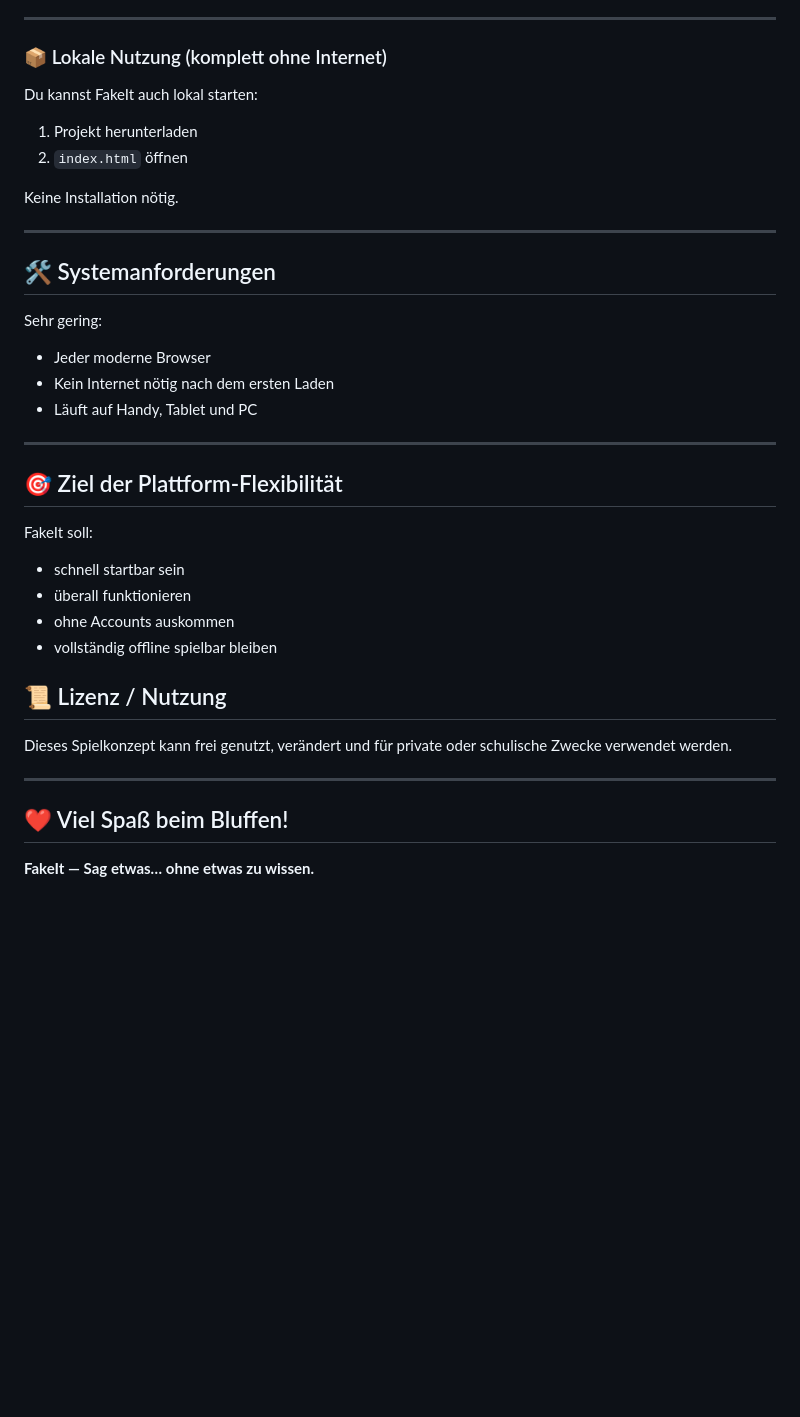
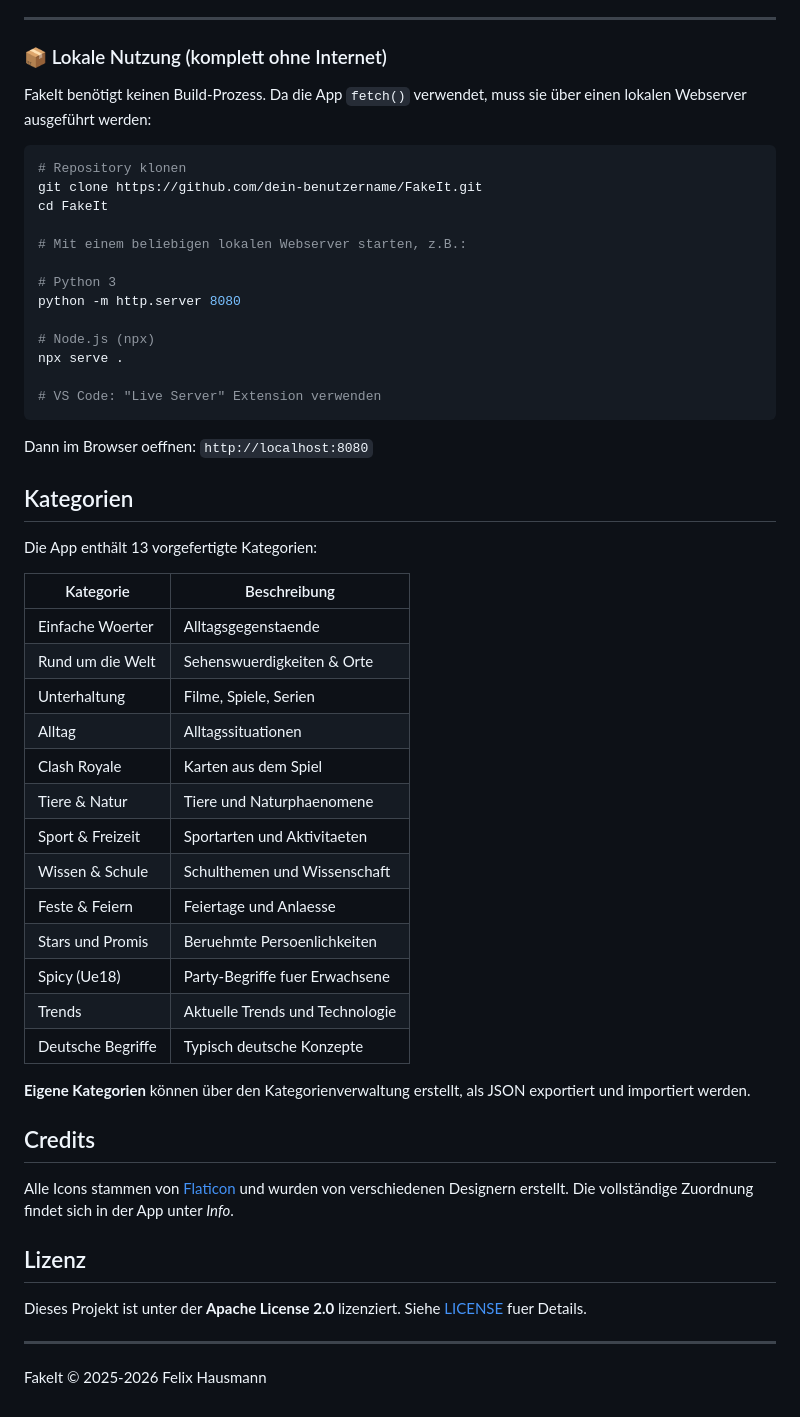
Before and after one commit to Der-anonyme-Gamer/FakeIt, a Markdown page: README.md, the part around one of its changes. GitHub-like rendering; blank space fills up the shorter version.

````diff
--- a/README.md
+++ b/README.md
@@ -189,39 +108,56 @@ Danach:
 
 ### 📦 Lokale Nutzung (komplett ohne Internet)
 
-Du kannst FakeIt auch lokal starten:
+FakeIt benötigt keinen Build-Prozess. Da die App `fetch()` verwendet, muss sie über einen lokalen Webserver ausgeführt werden:
 
-1. Projekt herunterladen
-2. `index.html` öffnen
+```bash
+# Repository klonen
+git clone https://github.com/dein-benutzername/FakeIt.git
+cd FakeIt
 
-Keine Installation nötig.
+# Mit einem beliebigen lokalen Webserver starten, z.B.:
+
+# Python 3
+python -m http.server 8080
+
+# Node.js (npx)
+npx serve .
+
+# VS Code: "Live Server" Extension verwenden
+```
+
+Dann im Browser oeffnen: `http://localhost:8080`
+
+## Kategorien
+
+Die App enthält 13 vorgefertigte Kategorien:
+
+| Kategorie | Beschreibung |
+|---|---|
+| Einfache Woerter | Alltagsgegenstaende |
+| Rund um die Welt | Sehenswuerdigkeiten & Orte |
+| Unterhaltung | Filme, Spiele, Serien |
+| Alltag | Alltagssituationen |
+| Clash Royale | Karten aus dem Spiel |
+| Tiere & Natur | Tiere und Naturphaenomene |
+| Sport & Freizeit | Sportarten und Aktivitaeten |
+| Wissen & Schule | Schulthemen und Wissenschaft |
+| Feste & Feiern | Feiertage und Anlaesse |
+| Stars und Promis | Beruehmte Persoenlichkeiten |
+| Spicy (Ue18) | Party-Begriffe fuer Erwachsene |
+| Trends | Aktuelle Trends und Technologie |
+| Deutsche Begriffe | Typisch deutsche Konzepte |
+
+**Eigene Kategorien** können über den Kategorienverwaltung erstellt, als JSON exportiert und importiert werden.
+
+## Credits
+
+Alle Icons stammen von [Flaticon](https://www.flaticon.com) und wurden von verschiedenen Designern erstellt. Die vollständige Zuordnung findet sich in der App unter *Info*.
+
+## Lizenz
+
+Dieses Projekt ist unter der **Apache License 2.0** lizenziert. Siehe [LICENSE](LICENSE) fuer Details.
 
 ---
 
-## 🛠️ Systemanforderungen
-
-Sehr gering:
-
-- Jeder moderne Browser
-- Kein Internet nötig nach dem ersten Laden
-- Läuft auf Handy, Tablet und PC
-
----
-
-## 🎯 Ziel der Plattform-Flexibilität
-
-FakeIt soll:
-- schnell startbar sein
-- überall funktionieren
-- ohne Accounts auskommen
-- vollständig offline spielbar bleiben
-
-## 📜 Lizenz / Nutzung
-
-Dieses Spielkonzept kann frei genutzt, verändert und für private oder schulische Zwecke verwendet werden.
-
----
-
-## ❤️ Viel Spaß beim Bluffen!
-
-**FakeIt — Sag etwas… ohne etwas zu wissen.**
+FakeIt &copy; 2025-2026 Felix Hausmann
````
Also changed, not shown: other parts of README.md (+51 -132 lines), screenshots/newgame.png (added), screenshots/play.png (added), screenshots/start.png (added), 7 other files.
